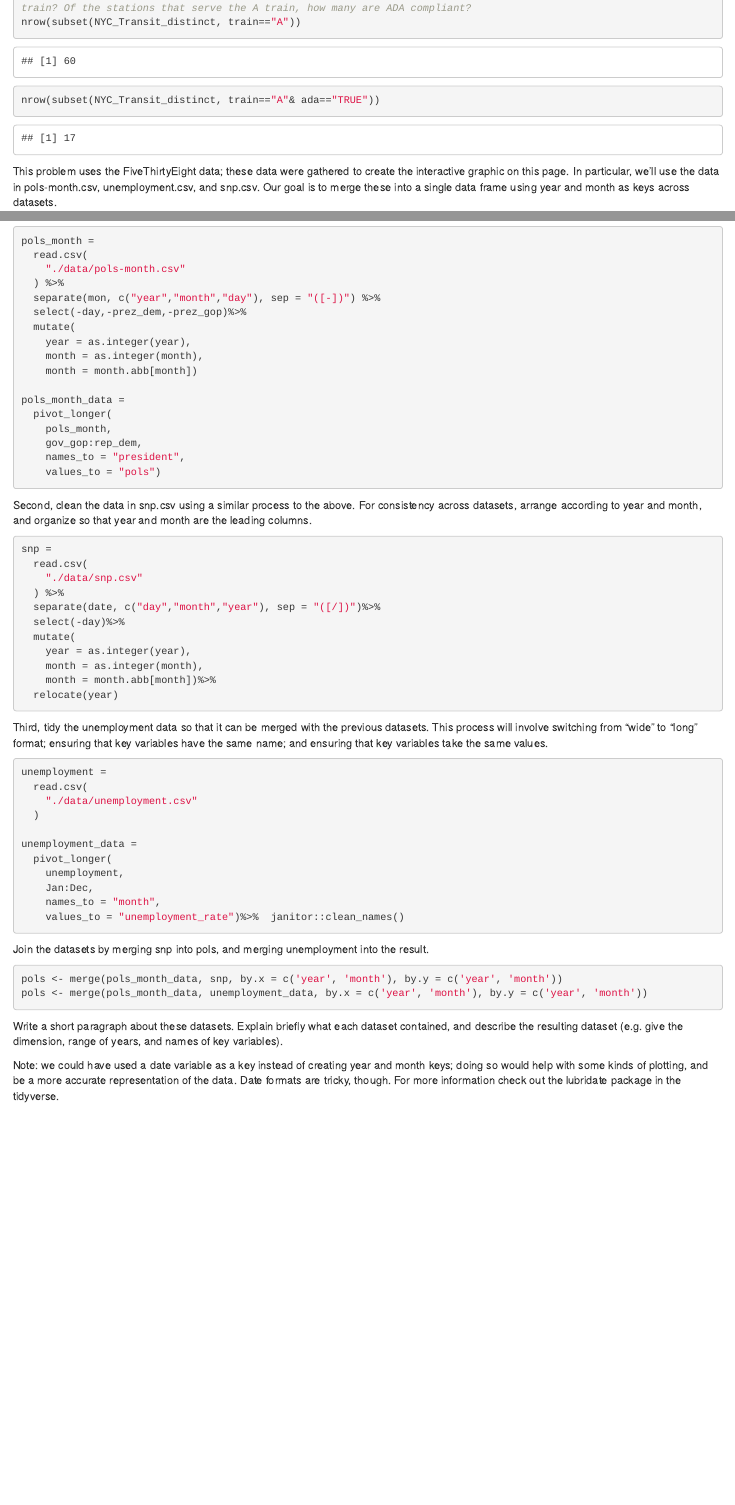
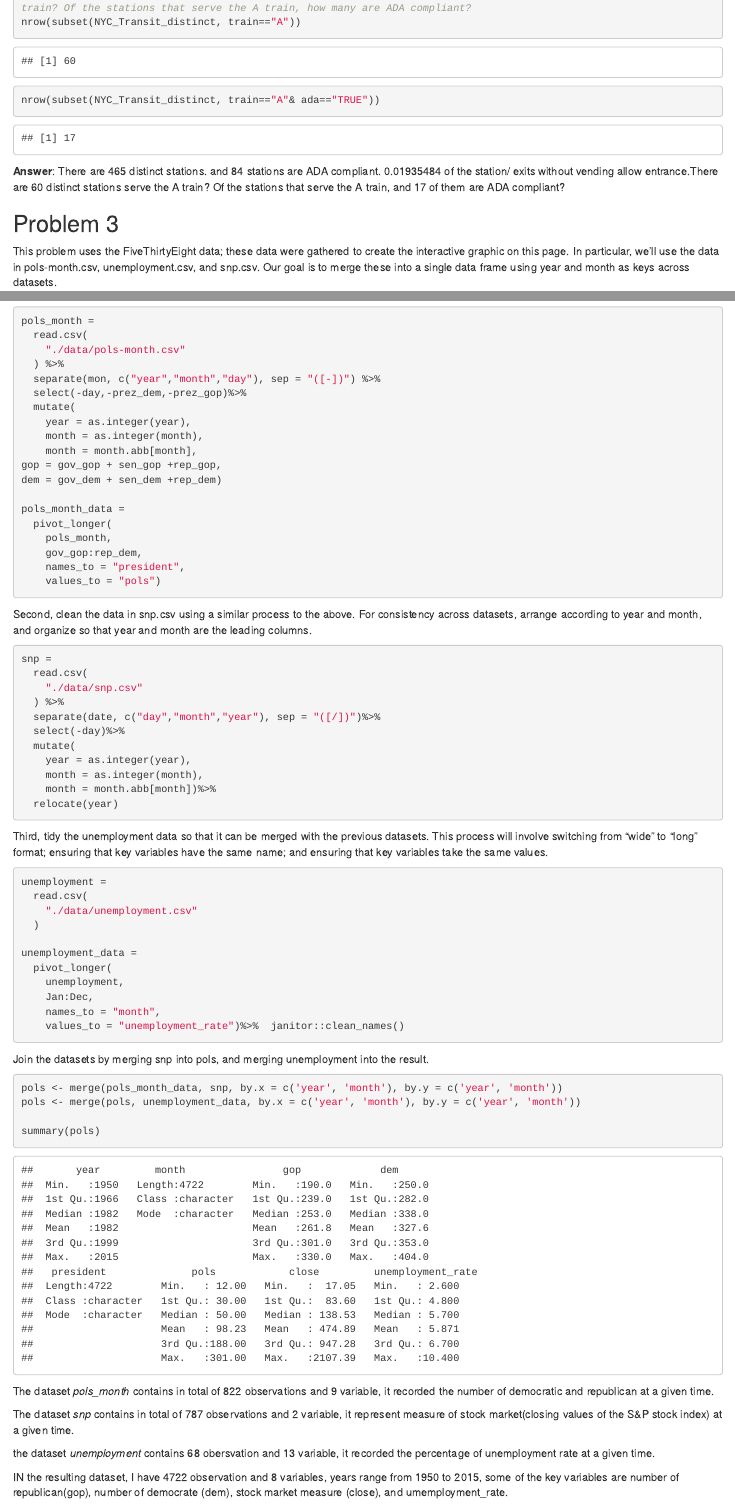
Before and after one commit to Jiaying-Ning/p8105_hw2_jn2761, an R Markdown document (p8105_hw2_jn2761.Rmd): the page in a window 1100 px wide, from 2660 px down, and a second part further down, joined at a grey line. The pictures show the output file p8105_hw2_jn2761.html that the author committed with the source, opened offline.

Commit message:
finished homework2

````diff
--- a/p8105_hw2_jn2761.Rmd
+++ b/p8105_hw2_jn2761.Rmd
@@ -118,3 +117,9 @@ nrow(subset(NYC_Transit_distinct, train=="A"& ada=="TRUE"))
 
 ```
 
+**Answer**: There are `r nrow(distinct(NYC_Transit_distinct,station_name_unique))` distinct stations. and `r nrow(subset(NYC_Transit_distinct, ada=="TRUE"))`  stations are ADA compliant. 0.01935484 of the station/ exits without vending allow entrance.There are `r nrow(subset(NYC_Transit_distinct, train=="A"))`
+ distinct stations serve the A train? Of the stations that serve the A train, and `r nrow(subset(NYC_Transit_distinct, train=="A"& ada=="TRUE"))` of them are ADA compliant?
+
+
+
+## Problem 3
@@ -132,7 +138,9 @@ pols_month =
   mutate(
     year = as.integer(year),
     month = as.integer(month),
-    month = month.abb[month])
+    month = month.abb[month],
+gop = gov_gop + sen_gop +rep_gop,
+dem = gov_dem + sen_dem +rep_dem)
 
 pols_month_data =
   pivot_longer(
@@ -187,11 +195,19 @@ Join the datasets by merging snp into pols, and merging unemployment into the re
 
 ```{r}
 pols <- merge(pols_month_data, snp, by.x = c('year', 'month'), by.y = c('year', 'month'))
-pols <- merge(pols_month_data, unemployment_data, by.x = c('year', 'month'), by.y = c('year', 'month'))
+pols <- merge(pols, unemployment_data, by.x = c('year', 'month'), by.y = c('year', 'month'))
+
+summary(pols)
 
 ```
 
 
-Write a short paragraph about these datasets. Explain briefly what each dataset contained, and describe the resulting dataset (e.g. give the dimension, range of years, and names of key variables).
 
-Note: we could have used a date variable as a key instead of creating year and month keys; doing so would help with some kinds of plotting, and be a more accurate representation of the data. Date formats are tricky, though. For more information check out the lubridate package in the tidyverse.
+
+The dataset *pols_month*  contains in total of 822 observations and 9 variable, it recorded the number of democratic and republican at a given time.
+
+The dataset *snp*  contains in total of 787 observations and 2 variable, it represent measure of stock market(closing values of the S&P stock index) at a given time.
+
+the dataset *unemployment* contains 68 obersvation and 13 variable, it recorded the percentage of unemployment rate at a given time.
+
+IN the resulting dataset, I have 4722 observation and 8 variables, years range from 1950 to 2015, some of the key variables are number of republican(gop), number of democrate (dem), stock market measure (close), and umemployment_rate.
````
Also changed, not shown: p8105_hw2_jn2761.html, p8105_hw2_jn2761.Rmd (4 more changed lines).
